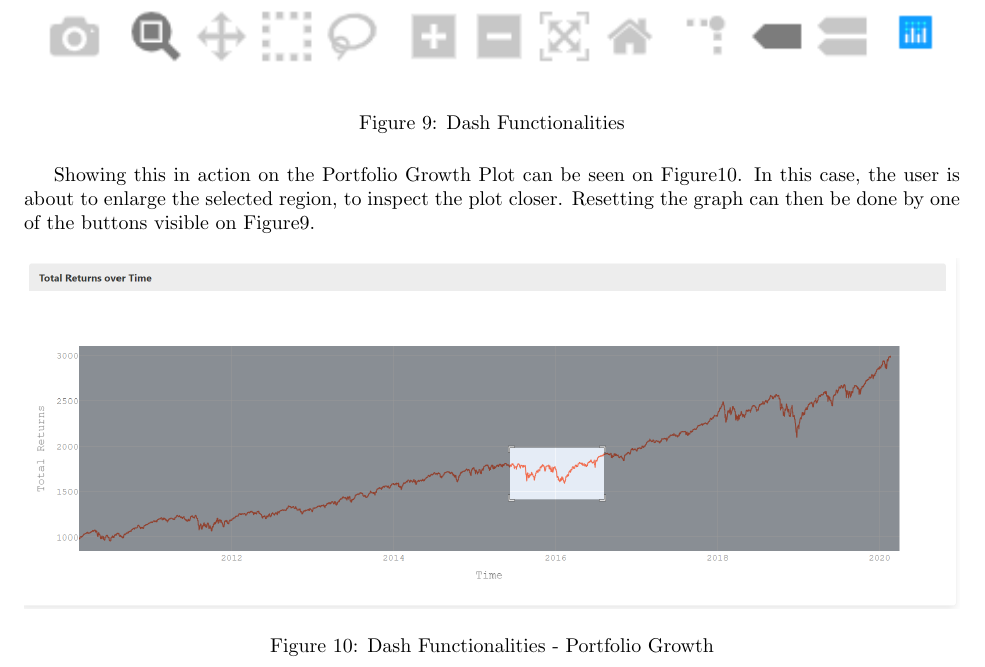
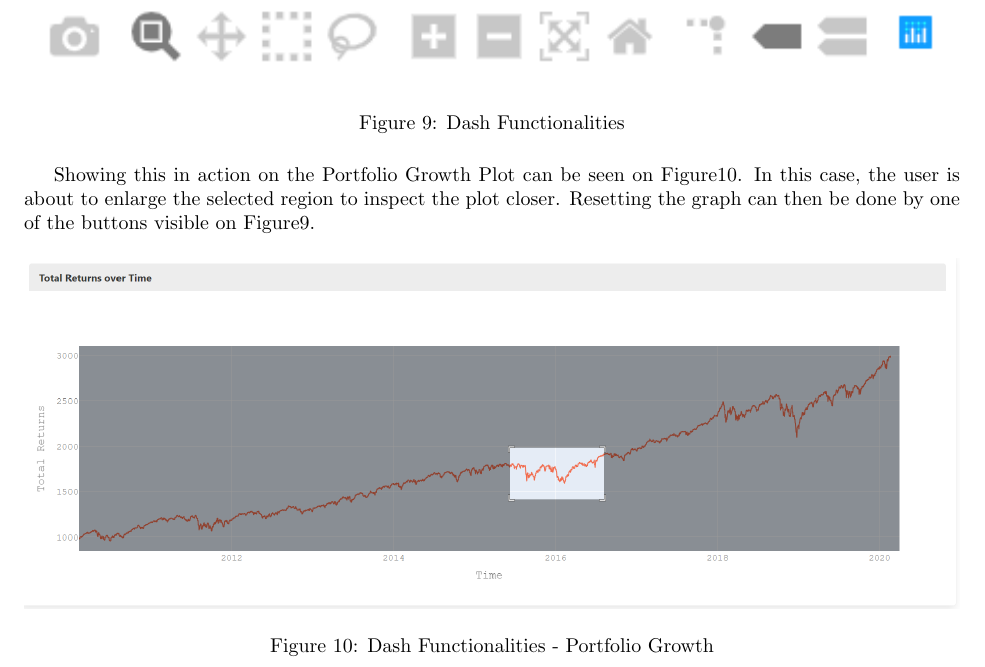
Before and after one commit to Veluga/Thalia-Backtesting-Tool, a LaTeX document (04Design/design.tex): part of page 7 of 10, cut so that both start at the same text. Compiled offline with pdfLaTeX; a LaTeX package or settings file that is missing is left out.

Commit message:
Update 04Design/design.tex
Co-Authored-By: Veluga <albertboehm@hotmail.de>

```diff
--- a/04Design/design.tex
+++ b/04Design/design.tex
@@ -179,7 +179,7 @@ Thanks to Dash this and all other graphs are fully interactive. The user may zoo
    \label{dash_functionalities}
 \end{figure}
 
-Showing this in action on the Portfolio Growth Plot can be seen on \figurename{\ref{portfolio_growth}}. In this case, the user is about to enlarge the selected region, to inspect the plot closer. Resetting the graph can then be done by one of the buttons visible on \figurename{\ref{dash_functionalities}}.
+Showing this in action on the Portfolio Growth Plot can be seen on \figurename{\ref{portfolio_growth}}. In this case, the user is about to enlarge the selected region to inspect the plot closer. Resetting the graph can then be done by one of the buttons visible on \figurename{\ref{dash_functionalities}}.
 
 \begin{figure}[H]
    \centering
```
